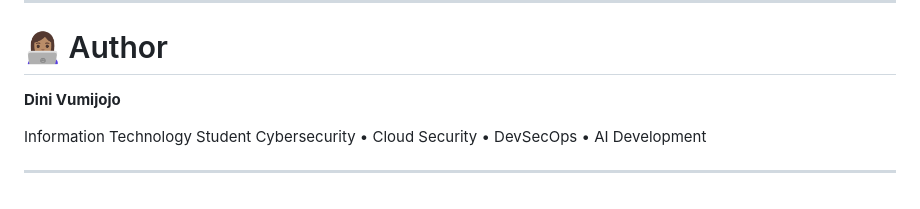
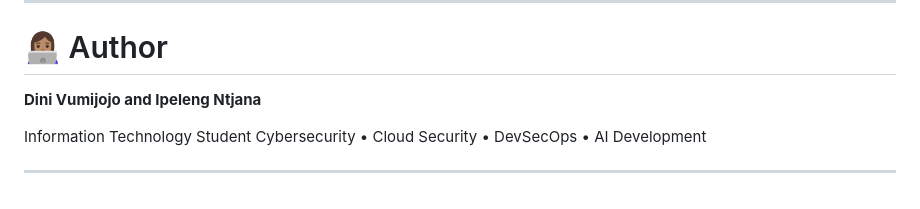
Before and after one commit to Ipeleng2024/student-accommodation-portal, a Markdown page: README.md, the part around the change. GitHub-like rendering.

Commit message:
Update author information in README

```diff
--- a/README.md
+++ b/README.md
@@ -449,7 +449,7 @@ The objective is to build a practical application where AI doesn't simply genera
 
 # 👩🏽‍💻 Author
 
-**Dini Vumijojo**
+**Dini Vumijojo and Ipeleng Ntjana**
 
 Information Technology Student
 Cybersecurity • Cloud Security • DevSecOps • AI Development
```
